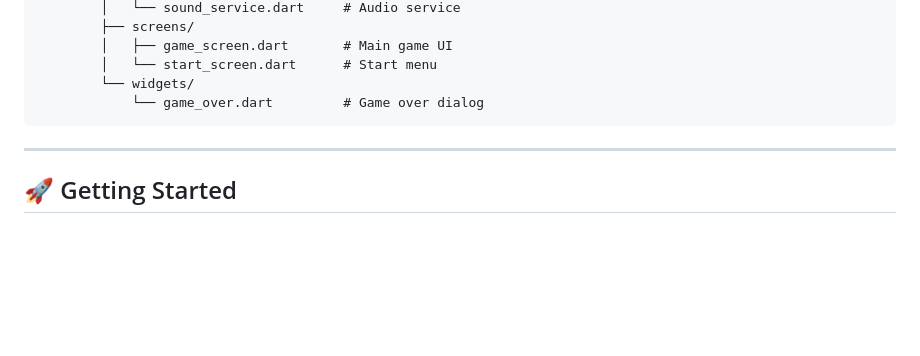
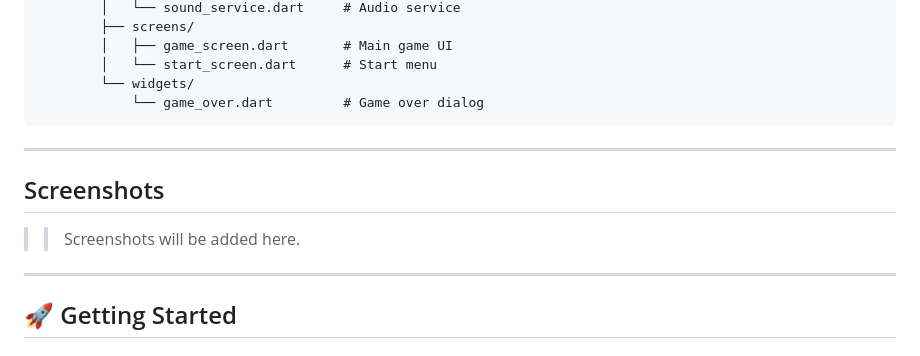
Before and after one commit to rocker2002/Memory_Game, a Markdown page: README.md, the part around the change. Rendered like a GitHub page; blank space fills up the shorter version.

Commit message:
Added Screenshots heading.

```diff
--- a/README.md
+++ b/README.md
@@ -137,6 +137,12 @@ lib/
 
 ---
 
+## Screenshots
+
+>> Screenshots will be added here.
+
+---
+
 ## 🚀 Getting Started
 
 ### Prerequisites
```
